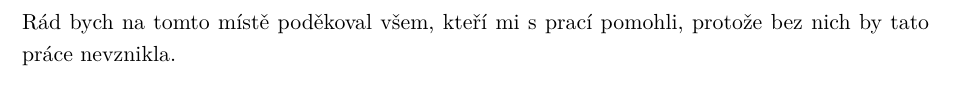
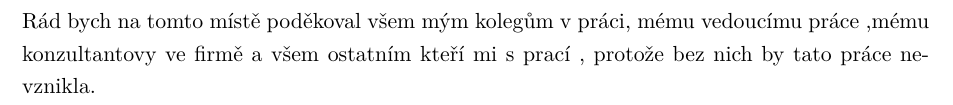
Before and after one commit to tomik148/bp, a LaTeX thesis (Diploma/CzechThesisExample/main.tex): part of page 4 of 23, cut at the place of the change. Compiled offline with pdfLaTeX.

Commit message:
sdfdsfsdf

```diff
--- a/Diploma/CzechThesisExample/main.tex
+++ b/Diploma/CzechThesisExample/main.tex
@@ -28,7 +28,7 @@
 \SubmissionDate{15. května 2020}
 
 % Pokud nechceme nikomu dekovat makro zapoznamkujeme.
-\Thanks{Rád bych na tomto místě poděkoval všem, kteří mi s prací pomohli, protože bez nich by tato práce nevznikla.}
+\Thanks{Rád bych na tomto místě poděkoval všem mým kolegům v práci, mému vedoucímu práce ,mému konzultantovy ve firmě a všem ostatním kteří mi s prací , protože bez nich by tato práce nevznikla.}
 
 % Zadame cestu a jmeno souboru ci nekolika souboru s digitalizovanou podobou zadani prace.
 % Pokud toto makro zapoznamkujeme sazi se stranka s upozornenim.
```
Also changed, not shown: Diploma/CzechThesisExample/main.pdf, 1 other file.
